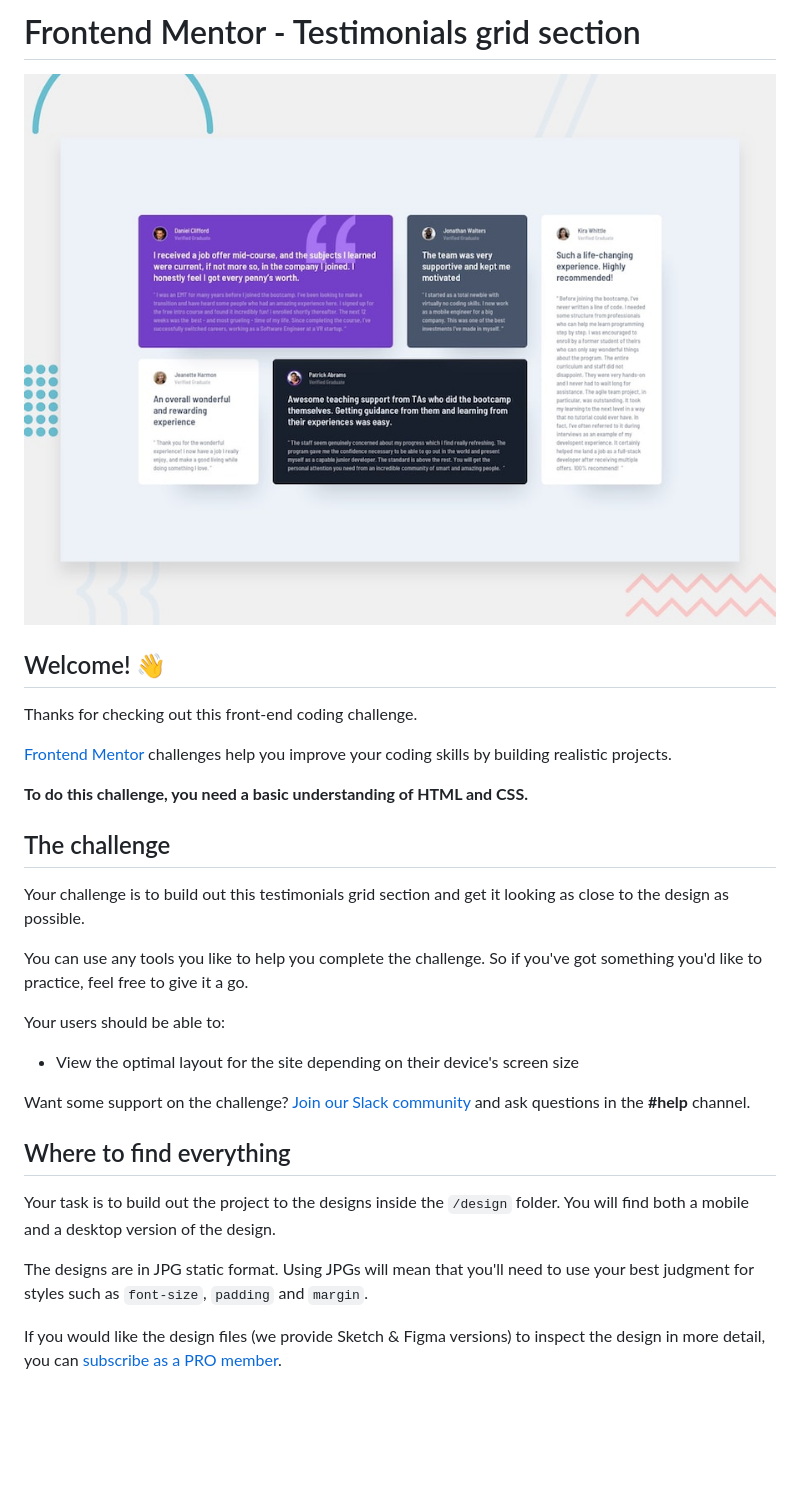
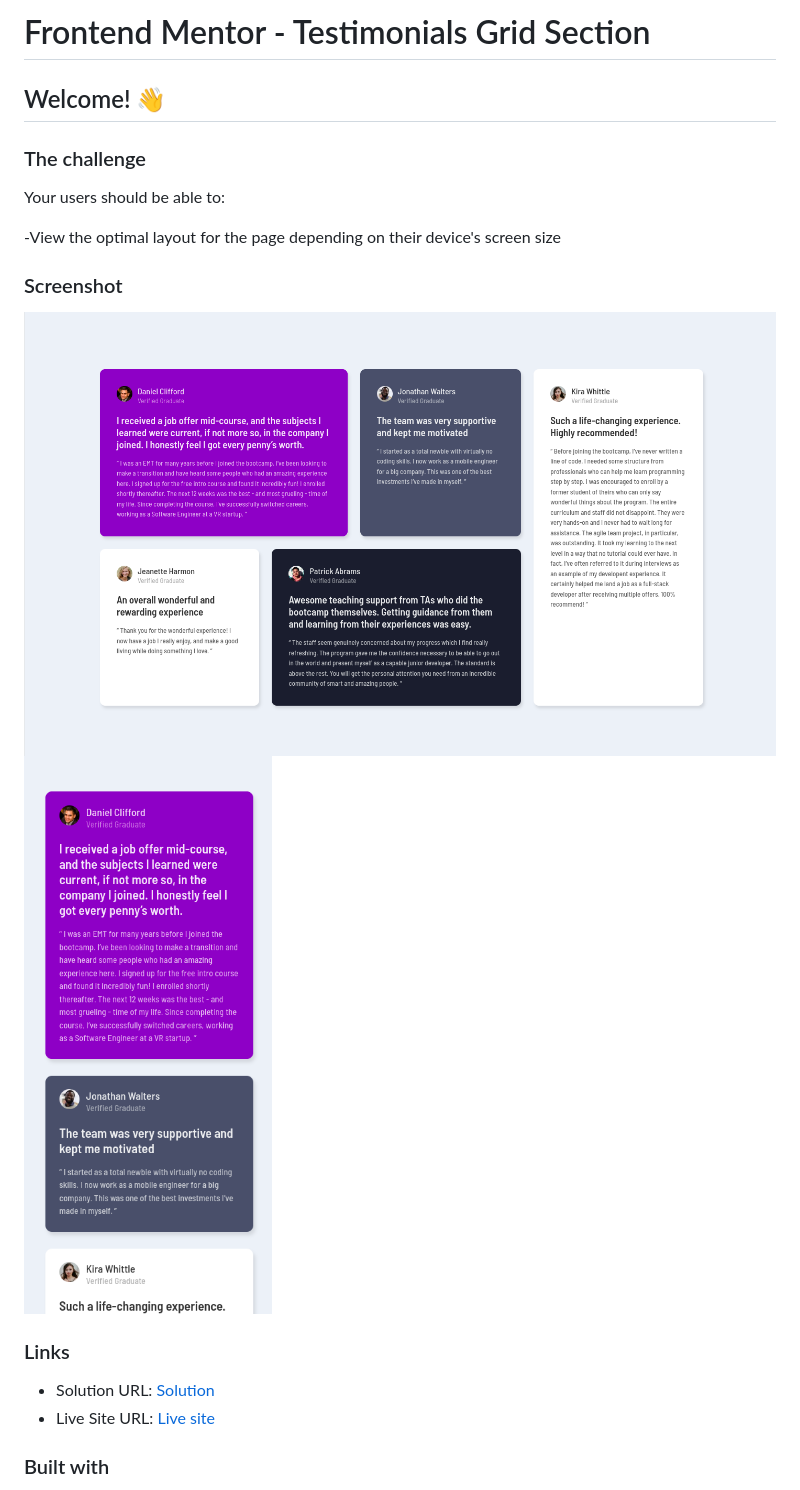
Before and after one commit to Muazzy/testimonials-grid-section-frontend-mentor-challenge, a Markdown page: README.md, the part around the change printed below. Drawn GitHub-style; pictures changed too: desktop-ss.png (added), mobile-ss.png (added); blank space fills up the shorter version.

```diff
--- a/README.md
+++ b/README.md
@@ -1,32 +1,22 @@
-# Frontend Mentor - Testimonials grid section
-
-![Design preview for the Testimonials grid section coding challenge](./design/desktop-preview.jpg)
+# Frontend Mentor - Testimonials Grid Section
 
 ## Welcome! 👋
 
-Thanks for checking out this front-end coding challenge.
-
-[Frontend Mentor](https://www.frontendmentor.io) challenges help you improve your coding skills by building realistic projects.
-
-**To do this challenge, you need a basic understanding of HTML and CSS.**
-
-## The challenge
-
-Your challenge is to build out this testimonials grid section and get it looking as close to the design as possible.
-
-You can use any tools you like to help you complete the challenge. So if you've got something you'd like to practice, feel free to give it a go.
+### The challenge
 
 Your users should be able to:
 
-- View the optimal layout for the site depending on their device's screen size
+-View the optimal layout for the page depending on their device's screen size
 
-Want some support on the challenge? [Join our Slack community](https://www.frontendmentor.io/slack) and ask questions in the **#help** channel.
+### Screenshot
 
-## Where to find everything
+![](./desktop-ss.png)
+![](./mobile-ss.png)
 
-Your task is to build out the project to the designs inside the `/design` folder. You will find both a mobile and a desktop version of the design.
+### Links
 
-The designs are in JPG static format. Using JPGs will mean that you'll need to use your best judgment for styles such as `font-size`, `padding` and `margin`.
+- Solution URL: [Solution](https://www.frontendmentor.io/solutions/testimonials-grid-section-using-css-grid-grid-template-areas-MxFrwpTVX6)
+- Live Site URL: [Live site](https://muazzy.github.io/testimonials-grid-section-frontend-mentor-challenge/)
 
-If you would like the design files (we provide Sketch & Figma versions) to inspect the design in more detail, you can [subscribe as a PRO member](https://www.frontendmentor.io/pro).
+### Built with
 
```
Also changed, not shown: other parts of README.md (+2 -59 lines), 1 other file.
